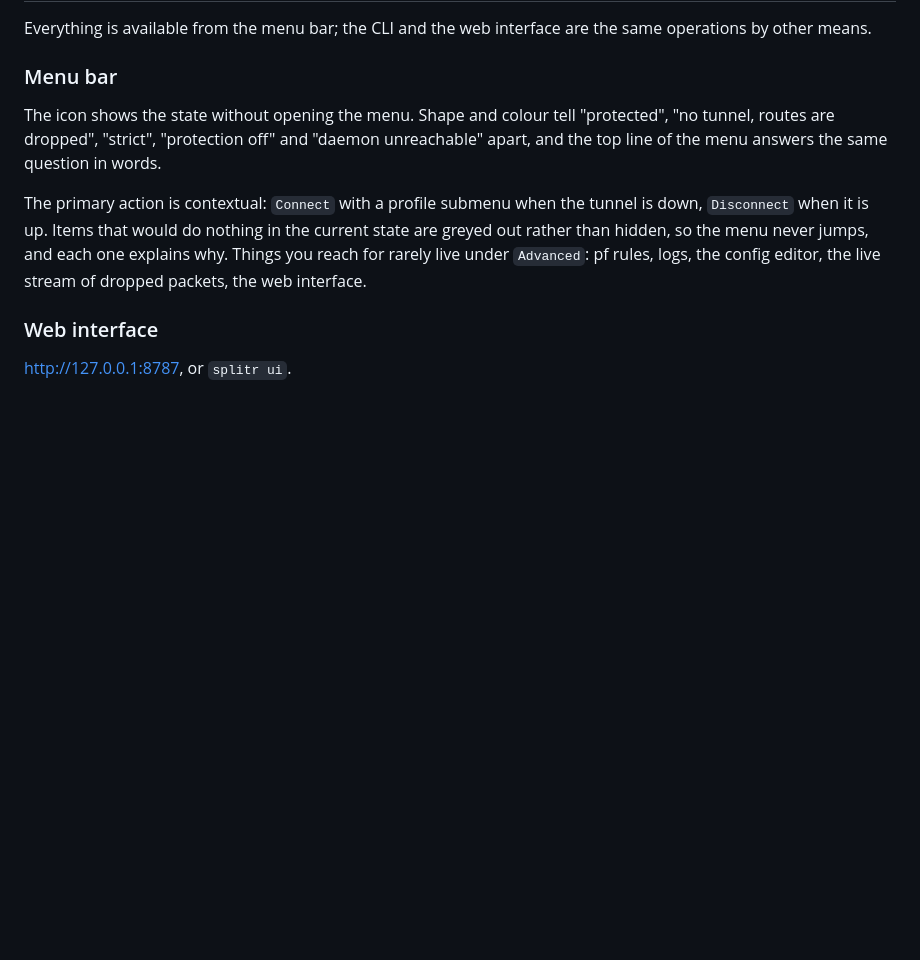
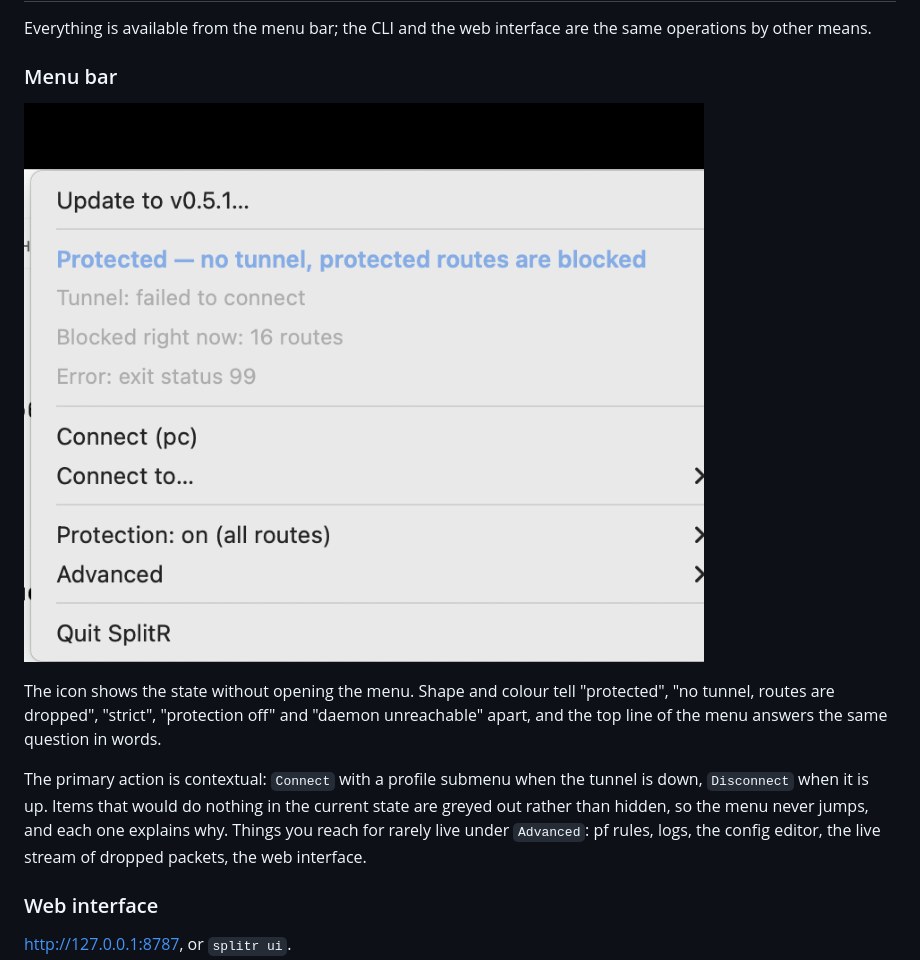
Before and after one commit to tasticolly/splitr, a Markdown page: README.md, the part around the change. Drawn GitHub-style; pictures changed too: docs/menubar.png (added); blank space fills up the shorter version.

Commit message:
Add a screenshot of the menu
Taken with the tunnel down, which is the state worth showing: the menu
says protection is holding and names how many routes are blocked.

The capture script now derives the region from the icon and checks
whether the menu is already open, since clicking toggles it and the
accessibility API reports no geometry for a status item's menu.

```diff
--- a/README.md
+++ b/README.md
@@ -156,6 +156,8 @@ the same operations by other means.
 
 ### Menu bar
 
+![the SplitR menu with no tunnel up: protection is holding and the protected routes are blocked](docs/menubar.png)
+
 The icon shows the state without opening the menu. Shape and colour tell
 "protected", "no tunnel, routes are dropped", "strict", "protection off" and
 "daemon unreachable" apart, and the top line of the menu answers the same
```
Also changed, not shown: 1 other file.
